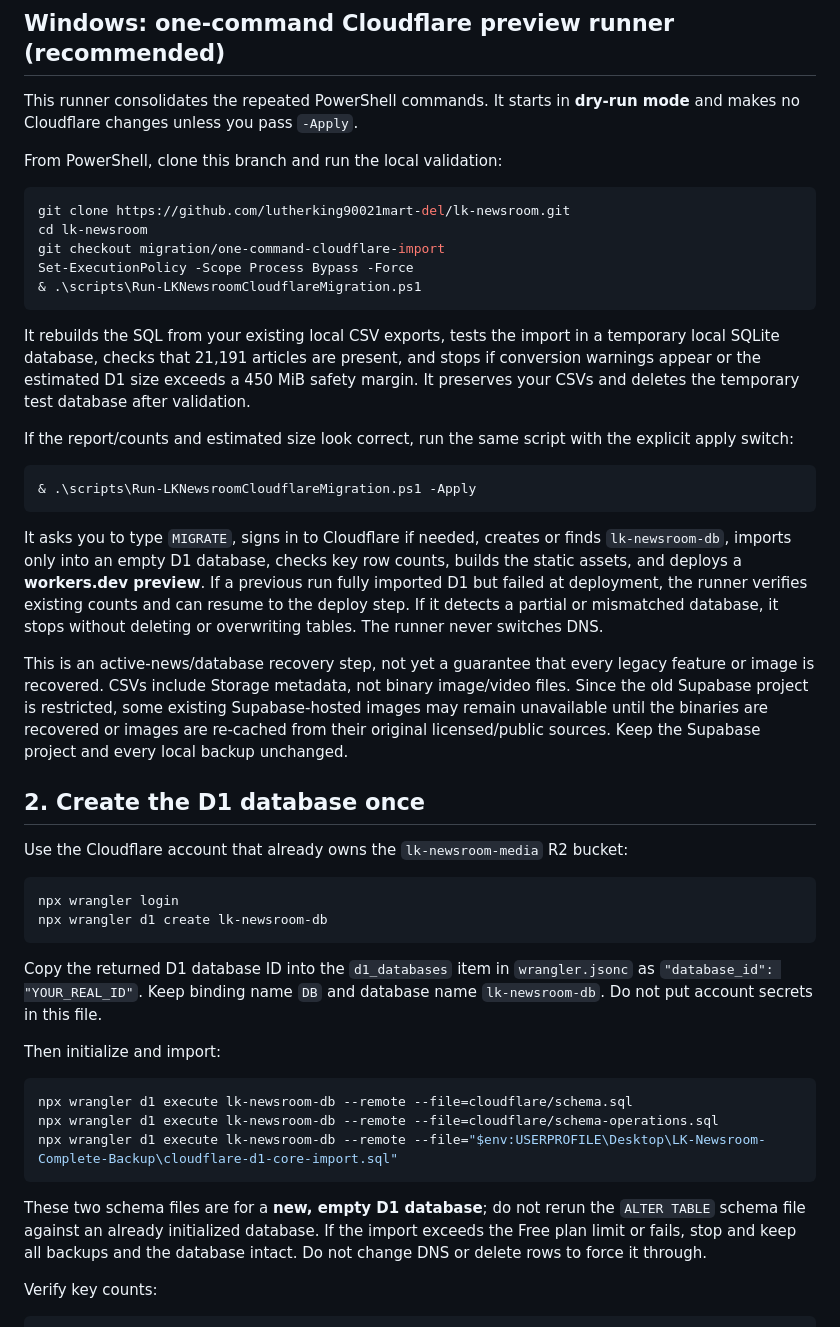
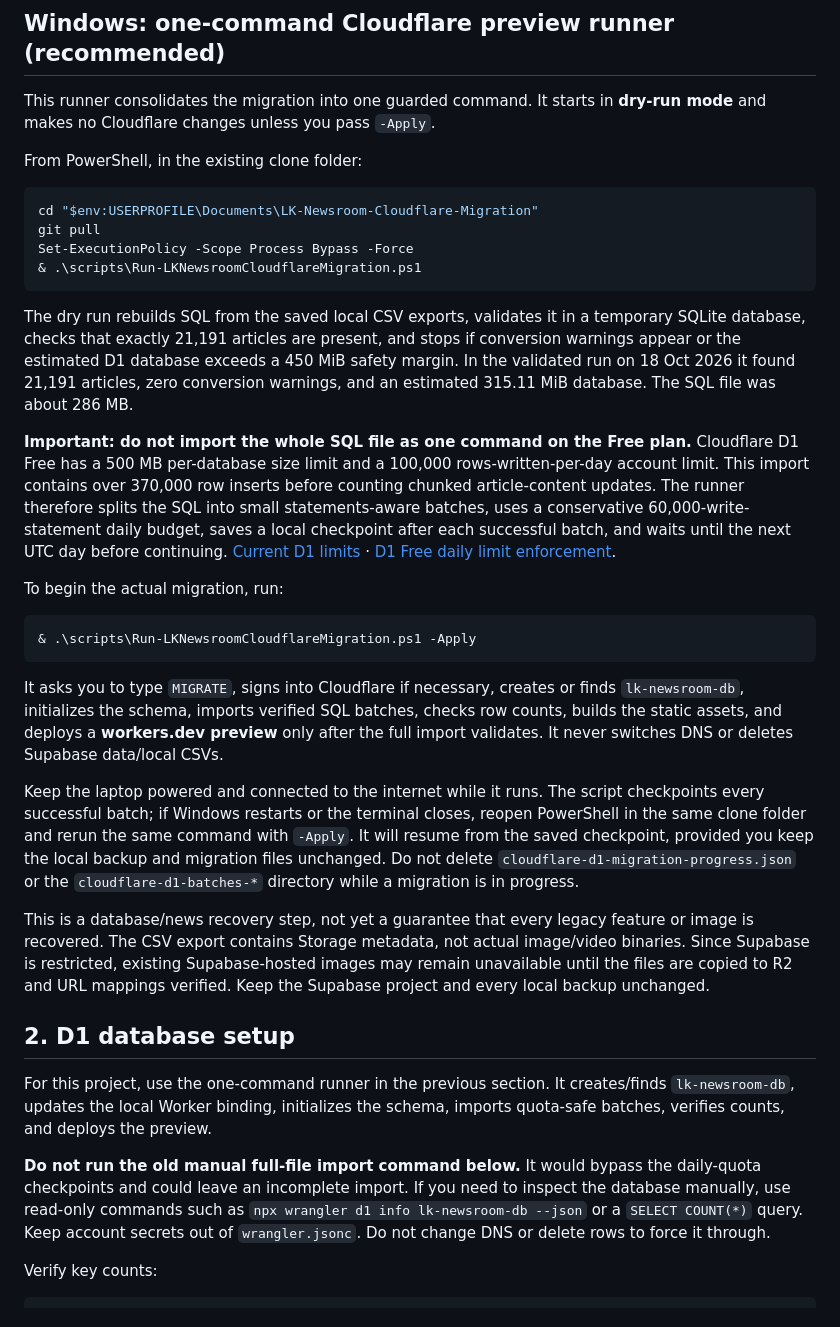
Before and after one commit to lutherking90021mart-del/lk-newsroom, a Markdown page: docs/CLOUDFLARE_D1_R2_MIGRATION.md, the part around the change. Rendered like a GitHub page.

Commit message:
Document quota-safe multi-day import and remove unsafe full-file instructions

````diff
--- a/docs/CLOUDFLARE_D1_R2_MIGRATION.md
+++ b/docs/CLOUDFLARE_D1_R2_MIGRATION.md
@@ -53,50 +53,37 @@ If the real-file Storage migration has succeeded and generated `cloudflare-media
 
 ## Windows: one-command Cloudflare preview runner (recommended)
 
-This runner consolidates the repeated PowerShell commands. It starts in **dry-run mode** and makes no Cloudflare changes unless you pass `-Apply`.
+This runner consolidates the migration into one guarded command. It starts in **dry-run mode** and makes no Cloudflare changes unless you pass `-Apply`.
 
-From PowerShell, clone this branch and run the local validation:
+From PowerShell, in the existing clone folder:
 
 ```powershell
-git clone https://github.com/lutherking90021mart-del/lk-newsroom.git
-cd lk-newsroom
-git checkout migration/one-command-cloudflare-import
+cd "$env:USERPROFILE\Documents\LK-Newsroom-Cloudflare-Migration"
+git pull
 Set-ExecutionPolicy -Scope Process Bypass -Force
 & .\scripts\Run-LKNewsroomCloudflareMigration.ps1
 ```
 
-It rebuilds the SQL from your existing local CSV exports, tests the import in a temporary local SQLite database, checks that 21,191 articles are present, and stops if conversion warnings appear or the estimated D1 size exceeds a 450 MiB safety margin. It preserves your CSVs and deletes the temporary test database after validation.
+The dry run rebuilds SQL from the saved local CSV exports, validates it in a temporary SQLite database, checks that exactly 21,191 articles are present, and stops if conversion warnings appear or the estimated D1 database exceeds a 450 MiB safety margin. In the validated run on 18 Oct 2026 it found 21,191 articles, zero conversion warnings, and an estimated 315.11 MiB database. The SQL file was about 286 MB.
 
-If the report/counts and estimated size look correct, run the same script with the explicit apply switch:
+**Important: do not import the whole SQL file as one command on the Free plan.** Cloudflare D1 Free has a 500 MB per-database size limit and a 100,000 rows-written-per-day account limit. This import contains over 370,000 row inserts before counting chunked article-content updates. The runner therefore splits the SQL into small statements-aware batches, uses a conservative 60,000-write-statement daily budget, saves a local checkpoint after each successful batch, and waits until the next UTC day before continuing. [Current D1 limits](https://developers.cloudflare.com/d1/platform/limits/) · [D1 Free daily limit enforcement](https://developers.cloudflare.com/changelog/post/2026-09-01-d1-free-tier-limit-enforcement/).
+
+To begin the actual migration, run:
 
 ```powershell
 & .\scripts\Run-LKNewsroomCloudflareMigration.ps1 -Apply
 ```
 
-It asks you to type `MIGRATE`, signs in to Cloudflare if needed, creates or finds `lk-newsroom-db`, imports only into an empty D1 database, checks key row counts, builds the static assets, and deploys a **workers.dev preview**. If a previous run fully imported D1 but failed at deployment, the runner verifies existing counts and can resume to the deploy step. If it detects a partial or mismatched database, it stops without deleting or overwriting tables. The runner never switches DNS.
+It asks you to type `MIGRATE`, signs into Cloudflare if necessary, creates or finds `lk-newsroom-db`, initializes the schema, imports verified SQL batches, checks row counts, builds the static assets, and deploys a **workers.dev preview** only after the full import validates. It never switches DNS or deletes Supabase data/local CSVs.
 
-This is an active-news/database recovery step, not yet a guarantee that every legacy feature or image is recovered. CSVs include Storage metadata, not binary image/video files. Since the old Supabase project is restricted, some existing Supabase-hosted images may remain unavailable until the binaries are recovered or images are re-cached from their original licensed/public sources. Keep the Supabase project and every local backup unchanged.
+Keep the laptop powered and connected to the internet while it runs. The script checkpoints every successful batch; if Windows restarts or the terminal closes, reopen PowerShell in the same clone folder and rerun the same command with `-Apply`. It will resume from the saved checkpoint, provided you keep the local backup and migration files unchanged. Do not delete `cloudflare-d1-migration-progress.json` or the `cloudflare-d1-batches-*` directory while a migration is in progress.
 
-## 2. Create the D1 database once
+This is a database/news recovery step, not yet a guarantee that every legacy feature or image is recovered. The CSV export contains Storage metadata, not actual image/video binaries. Since Supabase is restricted, existing Supabase-hosted images may remain unavailable until the files are copied to R2 and URL mappings verified. Keep the Supabase project and every local backup unchanged.
+## 2. D1 database setup
 
-Use the Cloudflare account that already owns the `lk-newsroom-media` R2 bucket:
+For this project, use the one-command runner in the previous section. It creates/finds `lk-newsroom-db`, updates the local Worker binding, initializes the schema, imports quota-safe batches, verifies counts, and deploys the preview.
 
-```powershell
-npx wrangler login
-npx wrangler d1 create lk-newsroom-db
-```
-
-Copy the returned D1 database ID into the `d1_databases` item in `wrangler.jsonc` as `"database_id": "YOUR_REAL_ID"`. Keep binding name `DB` and database name `lk-newsroom-db`. Do not put account secrets in this file.
-
-Then initialize and import:
-
-```powershell
-npx wrangler d1 execute lk-newsroom-db --remote --file=cloudflare/schema.sql
-npx wrangler d1 execute lk-newsroom-db --remote --file=cloudflare/schema-operations.sql
-npx wrangler d1 execute lk-newsroom-db --remote --file="$env:USERPROFILE\Desktop\LK-Newsroom-Complete-Backup\cloudflare-d1-core-import.sql"
-```
-
-These two schema files are for a **new, empty D1 database**; do not rerun the `ALTER TABLE` schema file against an already initialized database. If the import exceeds the Free plan limit or fails, stop and keep all backups and the database intact. Do not change DNS or delete rows to force it through.
+**Do not run the old manual full-file import command below.** It would bypass the daily-quota checkpoints and could leave an incomplete import. If you need to inspect the database manually, use read-only commands such as `npx wrangler d1 info lk-newsroom-db --json` or a `SELECT COUNT(*)` query. Keep account secrets out of `wrangler.jsonc`. Do not change DNS or delete rows to force it through.
 
 Verify key counts:
 
````
